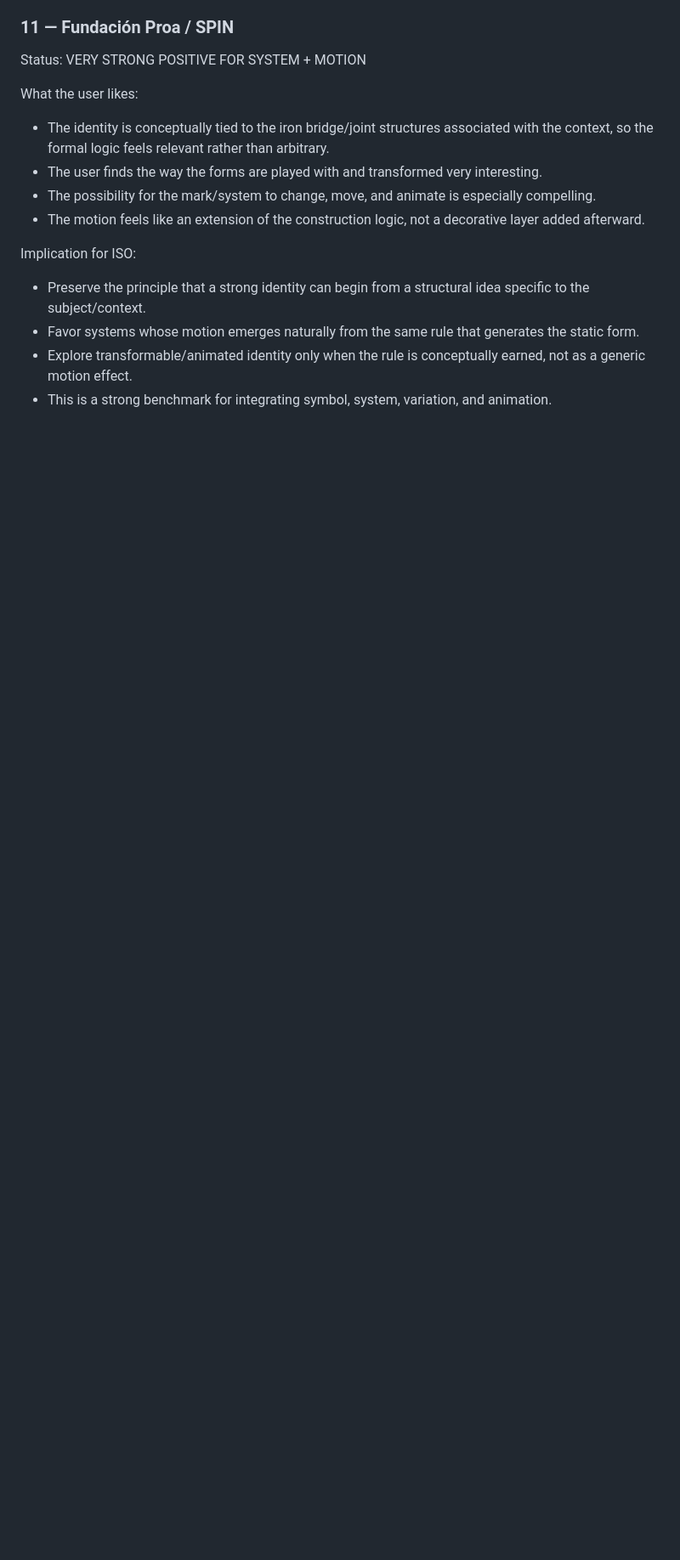
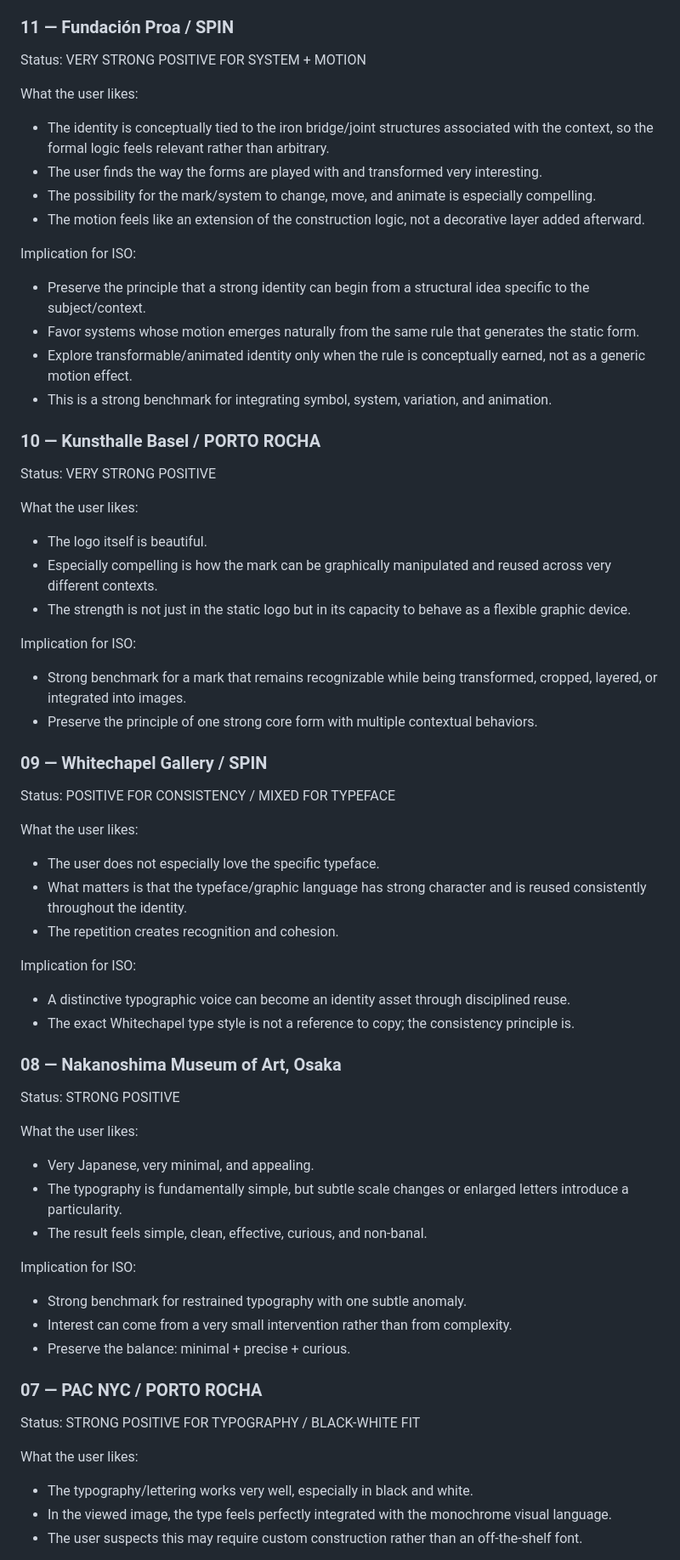
Before and after one commit to wshwlmLab/iso-website-previews, a Markdown page: LOGO-RESEARCH-CANONICAL-2026-09-25.md, the part around one of its changes. Shown at 85% size. Rendered like a GitHub page; blank space fills up the shorter version.

Commit message:
Record Basel Whitechapel Nakanoshima PAC NYC and Kobalt reactions

```diff
--- a/LOGO-RESEARCH-CANONICAL-2026-09-25.md
+++ b/LOGO-RESEARCH-CANONICAL-2026-09-25.md
@@ -164,3 +164,50 @@ Implication for ISO:
 - Favor systems whose motion emerges naturally from the same rule that generates the static form.
 - Explore transformable/animated identity only when the rule is conceptually earned, not as a generic motion effect.
 - This is a strong benchmark for integrating symbol, system, variation, and animation.
+
+
+### 10 — Kunsthalle Basel / PORTO ROCHA
+Status: VERY STRONG POSITIVE
+
+What the user likes:
+- The logo itself is beautiful.
+- Especially compelling is how the mark can be graphically manipulated and reused across very different contexts.
+- The strength is not just in the static logo but in its capacity to behave as a flexible graphic device.
+
+Implication for ISO:
+- Strong benchmark for a mark that remains recognizable while being transformed, cropped, layered, or integrated into images.
+- Preserve the principle of one strong core form with multiple contextual behaviors.
+
+### 09 — Whitechapel Gallery / SPIN
+Status: POSITIVE FOR CONSISTENCY / MIXED FOR TYPEFACE
+
+What the user likes:
+- The user does not especially love the specific typeface.
+- What matters is that the typeface/graphic language has strong character and is reused consistently throughout the identity.
+- The repetition creates recognition and cohesion.
+
+Implication for ISO:
+- A distinctive typographic voice can become an identity asset through disciplined reuse.
+- The exact Whitechapel type style is not a reference to copy; the consistency principle is.
+
+### 08 — Nakanoshima Museum of Art, Osaka
+Status: STRONG POSITIVE
+
+What the user likes:
+- Very Japanese, very minimal, and appealing.
+- The typography is fundamentally simple, but subtle scale changes or enlarged letters introduce a particularity.
+- The result feels simple, clean, effective, curious, and non-banal.
+
+Implication for ISO:
+- Strong benchmark for restrained typography with one subtle anomaly.
+- Interest can come from a very small intervention rather than from complexity.
+- Preserve the balance: minimal + precise + curious.
+
+### 07 — PAC NYC / PORTO ROCHA
+Status: STRONG POSITIVE FOR TYPOGRAPHY / BLACK-WHITE FIT
+
+What the user likes:
+- The typography/lettering works very well, especially in black and white.
+- In the viewed image, the type feels perfectly integrated with the monochrome visual language.
+- The user suspects this may require custom construction rather than an off-the-shelf font.
+
```
Also changed, not shown: other parts of LOGO-RESEARCH-CANONICAL-2026-09-25.md (+17 -0 lines).
